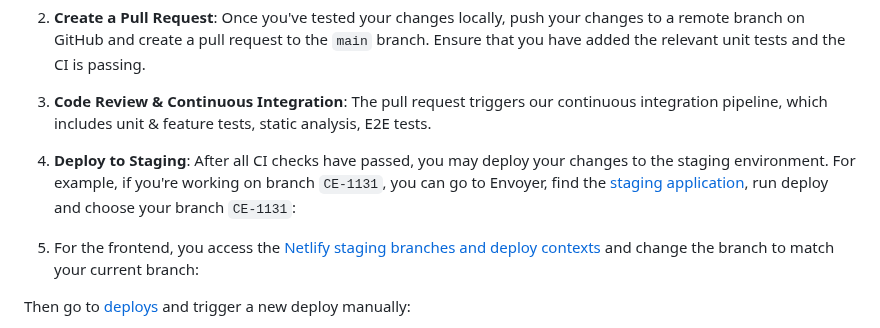
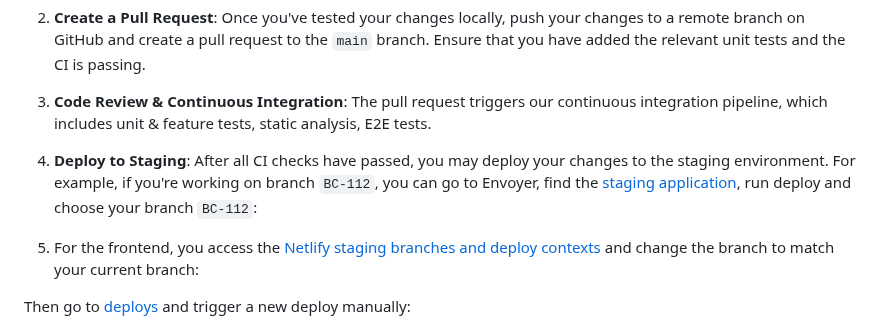
Before and after one commit to BinarCode/binarcode-boilerplate, a Markdown page: README.md, the part around the change. Rendered like a GitHub page.

```diff
--- a/README.md
+++ b/README.md
@@ -145,7 +145,7 @@ Here's the typical workflow for deploying to the staging environment:
 
 3. **Code Review & Continuous Integration**: The pull request triggers our continuous integration pipeline, which includes unit & feature tests, static analysis, E2E tests.
 
-4. **Deploy to Staging**: After all CI checks have passed, you may deploy your changes to the staging environment. For example, if you're working on branch `CE-1131`, you can go to Envoyer, find the [staging application](https://envoyer.io/projects), run deploy and choose your branch `CE-1131`:
+4. **Deploy to Staging**: After all CI checks have passed, you may deploy your changes to the staging environment. For example, if you're working on branch `BC-112`, you can go to Envoyer, find the [staging application](https://envoyer.io/projects), run deploy and choose your branch `BC-112`:
 5. For the frontend, you access the [Netlify staging branches and deploy contexts](https://app.netlify.com/sites/site-name/configuration/deploys#branches-and-deploy-contexts) and change the branch to match your current branch:
 
 Then go to [deploys](https://app.netlify.com/sites/site-name/deploys) and trigger a new deploy manually:
```
